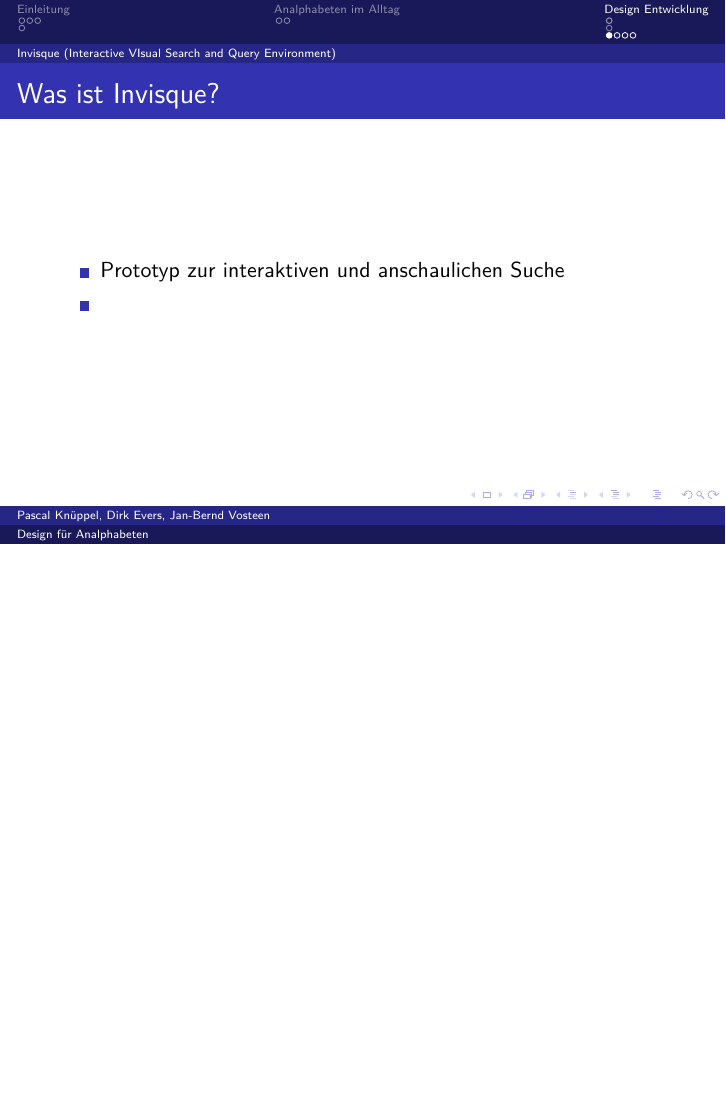
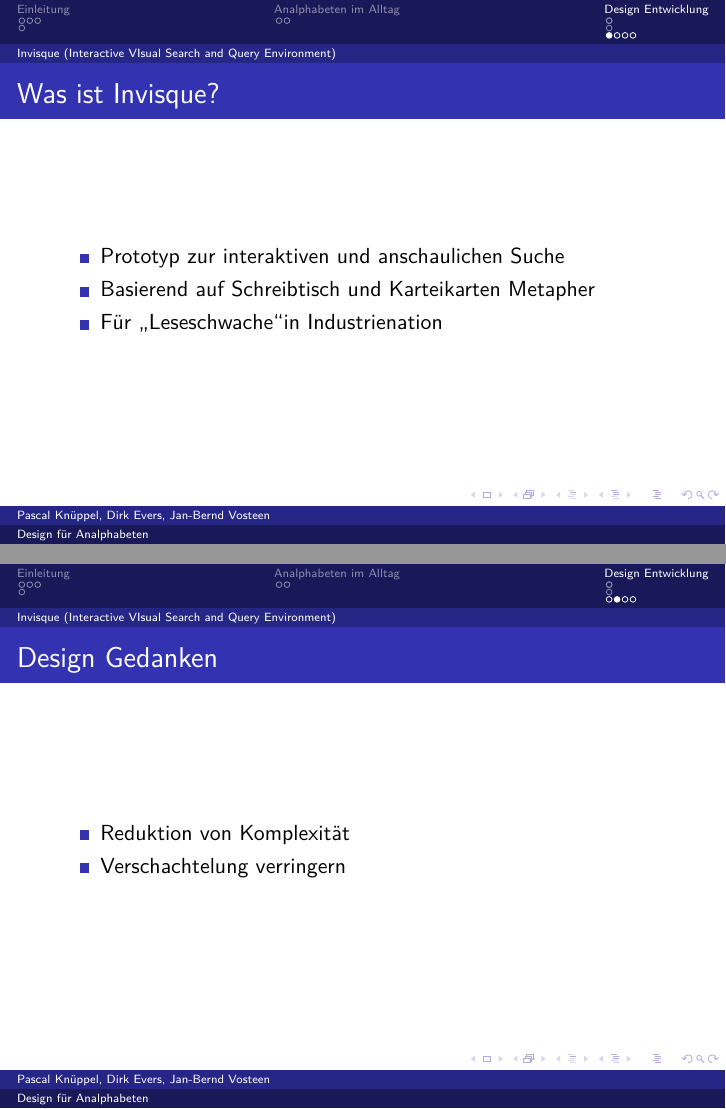
Before and after one commit to luciusdan/dfa-alpha, LaTeX slides (praesentation/referat.tex, which reads praesentation/Slides/Design_Entwicklung/Daten/invisque.tex): page 15 of 19 before the commit and pages 15 and 16 of 19 after it, the two joined at a grey line, the shorter picture padded with empty space. Compiled offline with pdfLaTeX.

Commit message:
aenderungen von heute

```diff
--- a/praesentation/Slides/Design_Entwicklung/Daten/invisque.tex
+++ b/praesentation/Slides/Design_Entwicklung/Daten/invisque.tex
@@ -2,12 +2,16 @@
 \frame{\frametitle{Was ist Invisque?}
 	\begin{itemize}
 		\item Prototyp zur interaktiven und anschaulichen Suche
-		\item
+		\item Basierend auf Schreibtisch und Karteikarten Metapher
+		\item Für \glqq Leseschwache\grqq in Industrienation
 	\end{itemize}
 }
 
 \frame{\frametitle{Design Gedanken}
-
+	\begin{itemize}
+		\item Reduktion von Komplexität
+		\item Verschachtelung verringern
+	\end{itemize}
 }
 
 \frame{\frametitle{Evaluation}
```
